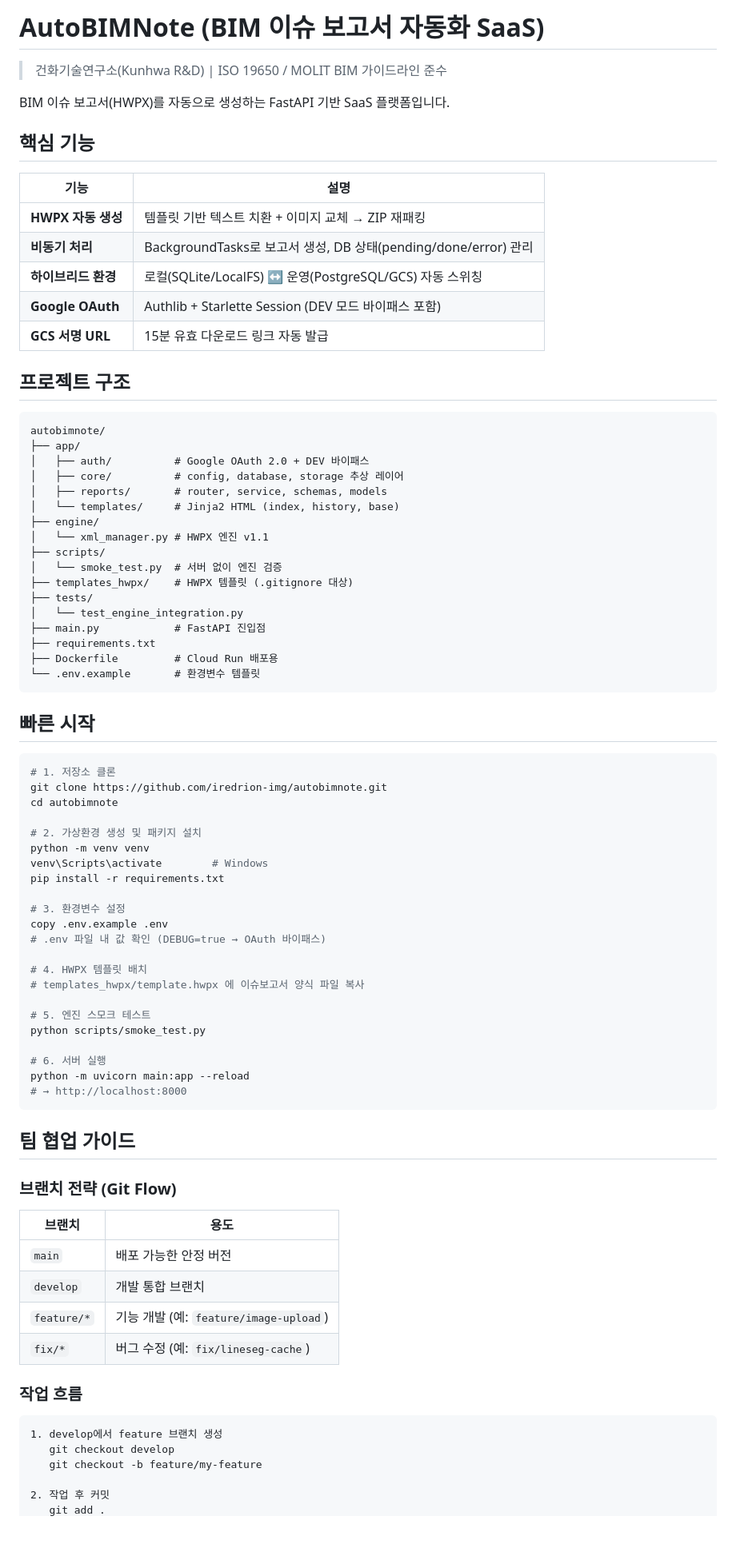
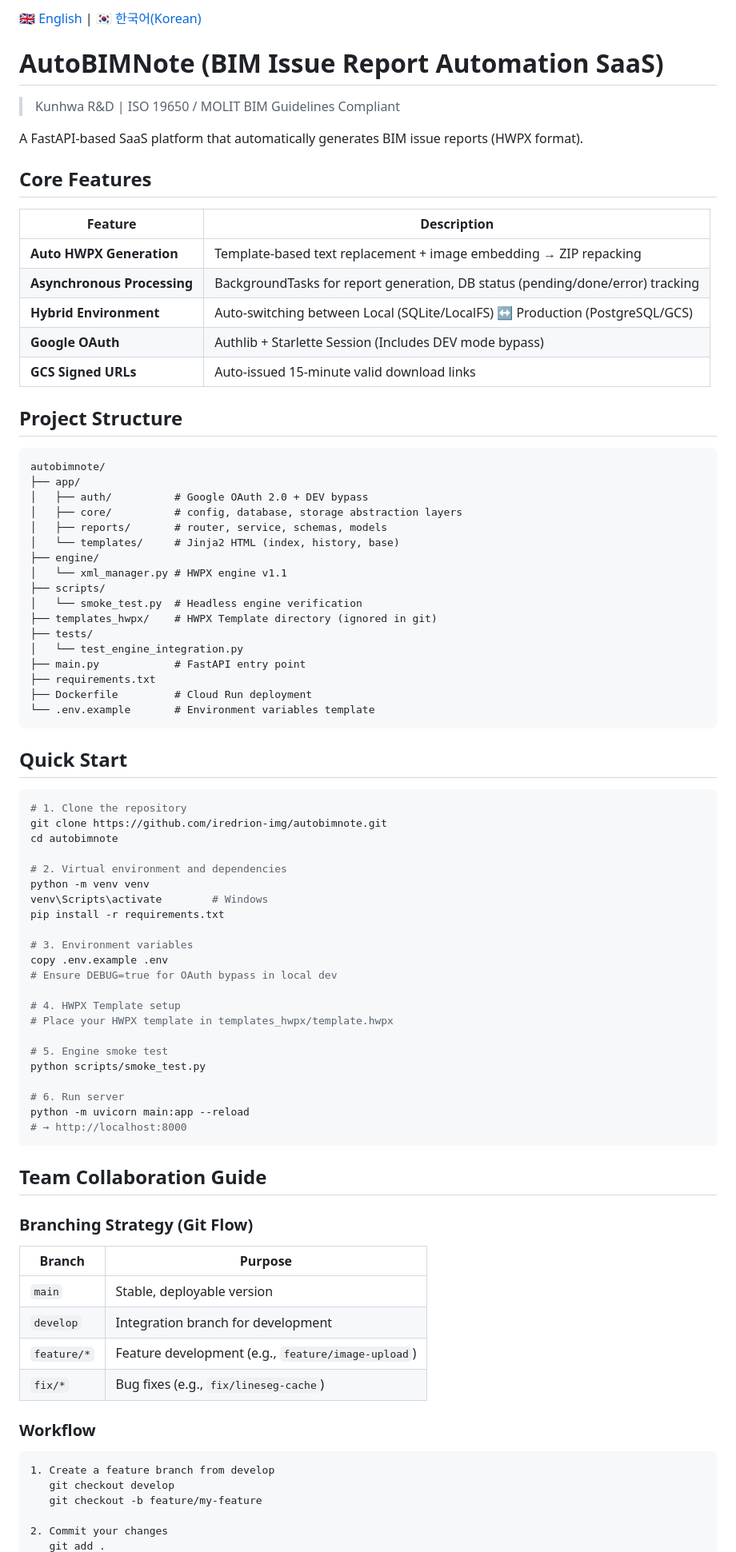
Before and after one commit to iredrion-img/autobimnote, a Markdown page: README.md, the part around one of its changes. Shown at 80% size. GitHub-like rendering; blank space fills up the shorter version.

Commit message:
docs: README 영문/한글 듀얼 버전 반영

````diff
--- a/README.md
+++ b/README.md
@@ -1,85 +1,87 @@
-# AutoBIMNote (BIM 이슈 보고서 자동화 SaaS)
+[🇬🇧 English](README.md) | [🇰🇷 한국어(Korean)](README_ko.md)
 
-> 건화기술연구소(Kunhwa R&D) | ISO 19650 / MOLIT BIM 가이드라인 준수
+# AutoBIMNote (BIM Issue Report Automation SaaS)
 
-BIM 이슈 보고서(HWPX)를 자동으로 생성하는 FastAPI 기반 SaaS 플랫폼입니다.
+> Kunhwa R&D | ISO 19650 / MOLIT BIM Guidelines Compliant
 
-## 핵심 기능
+A FastAPI-based SaaS platform that automatically generates BIM issue reports (HWPX format).
 
-| 기능 | 설명 |
+## Core Features
+
+| Feature | Description |
 |---|---|
-| **HWPX 자동 생성** | 템플릿 기반 텍스트 치환 + 이미지 교체 → ZIP 재패킹 |
-| **비동기 처리** | BackgroundTasks로 보고서 생성, DB 상태(pending/done/error) 관리 |
-| **하이브리드 환경** | 로컬(SQLite/LocalFS) ↔ 운영(PostgreSQL/GCS) 자동 스위칭 |
-| **Google OAuth** | Authlib + Starlette Session (DEV 모드 바이패스 포함) |
-| **GCS 서명 URL** | 15분 유효 다운로드 링크 자동 발급 |
+| **Auto HWPX Generation** | Template-based text replacement + image embedding → ZIP repacking |
+| **Asynchronous Processing** | BackgroundTasks for report generation, DB status (pending/done/error) tracking |
+| **Hybrid Environment** | Auto-switching between Local (SQLite/LocalFS) ↔ Production (PostgreSQL/GCS) |
+| **Google OAuth** | Authlib + Starlette Session (Includes DEV mode bypass) |
+| **GCS Signed URLs** | Auto-issued 15-minute valid download links |
 
-## 프로젝트 구조
+## Project Structure
 
 ```
 autobimnote/
 ├── app/
-│   ├── auth/          # Google OAuth 2.0 + DEV 바이패스
-│   ├── core/          # config, database, storage 추상 레이어
+│   ├── auth/          # Google OAuth 2.0 + DEV bypass
+│   ├── core/          # config, database, storage abstraction layers
 │   ├── reports/       # router, service, schemas, models
 │   └── templates/     # Jinja2 HTML (index, history, base)
 ├── engine/
-│   └── xml_manager.py # HWPX 엔진 v1.1
+│   └── xml_manager.py # HWPX engine v1.1
 ├── scripts/
-│   └── smoke_test.py  # 서버 없이 엔진 검증
-├── templates_hwpx/    # HWPX 템플릿 (.gitignore 대상)
+│   └── smoke_test.py  # Headless engine verification
+├── templates_hwpx/    # HWPX Template directory (ignored in git)
 ├── tests/
 │   └── test_engine_integration.py
-├── main.py            # FastAPI 진입점
+├── main.py            # FastAPI entry point
 ├── requirements.txt
-├── Dockerfile         # Cloud Run 배포용
-└── .env.example       # 환경변수 템플릿
+├── Dockerfile         # Cloud Run deployment
+└── .env.example       # Environment variables template
 ```
 
-## 빠른 시작
+## Quick Start
 
 ```bash
-# 1. 저장소 클론
+# 1. Clone the repository
 git clone https://github.com/iredrion-img/autobimnote.git
 cd autobimnote
 
-# 2. 가상환경 생성 및 패키지 설치
+# 2. Virtual environment and dependencies
 python -m venv venv
 venv\Scripts\activate        # Windows
 pip install -r requirements.txt
 
-# 3. 환경변수 설정
+# 3. Environment variables
 copy .env.example .env
-# .env 파일 내 값 확인 (DEBUG=true → OAuth 바이패스)
+# Ensure DEBUG=true for OAuth bypass in local dev
 
-# 4. HWPX 템플릿 배치
-# templates_hwpx/template.hwpx 에 이슈보고서 양식 파일 복사
+# 4. HWPX Template setup
+# Place your HWPX template in templates_hwpx/template.hwpx
 
-# 5. 엔진 스모크 테스트
+# 5. Engine smoke test
 python scripts/smoke_test.py
 
-# 6. 서버 실행
+# 6. Run server
 python -m uvicorn main:app --reload
 # → http://localhost:8000
 ```
 
-## 팀 협업 가이드
+## Team Collaboration Guide
 
-### 브랜치 전략 (Git Flow)
+### Branching Strategy (Git Flow)
 
-| 브랜치 | 용도 |
+| Branch | Purpose |
 |---|---|
-| `main` | 배포 가능한 안정 버전 |
-| `develop` | 개발 통합 브랜치 |
-| `feature/*` | 기능 개발 (예: `feature/image-upload`) |
-| `fix/*` | 버그 수정 (예: `fix/lineseg-cache`) |
+| `main` | Stable, deployable version |
+| `develop` | Integration branch for development |
+| `feature/*` | Feature development (e.g., `feature/image-upload`) |
+| `fix/*` | Bug fixes (e.g., `fix/lineseg-cache`) |
 
-### 작업 흐름
+### Workflow
 
 ```
-1. develop에서 feature 브랜치 생성
+1. Create a feature branch from develop
    git checkout develop
    git checkout -b feature/my-feature
 
-2. 작업 후 커밋
+2. Commit your changes
    git add .
````
Also changed, not shown: other parts of README.md (+21 -21 lines), README_ko.md (added, +121 -0 lines).
